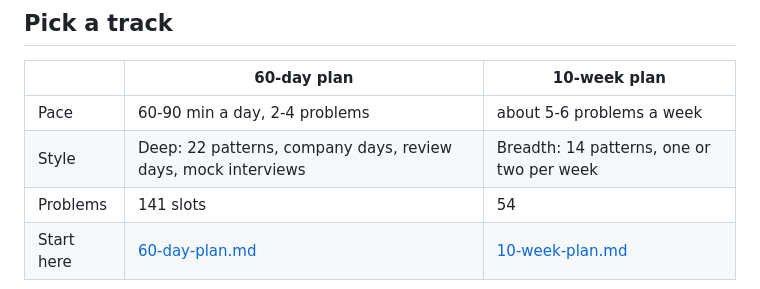
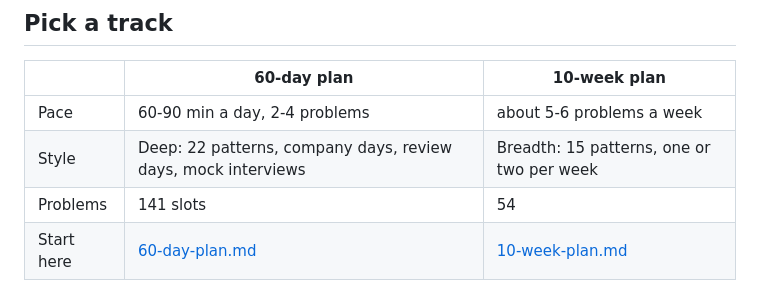
Before and after one commit to chethanyadav456/dsa-interview-prep, a Markdown page: roadmap/README.md, the part around the change. Drawn GitHub-style.

```diff
--- a/roadmap/README.md
+++ b/roadmap/README.md
@@ -7,7 +7,7 @@ Pattern-based, company-wise DSA roadmap built from two articles: [Company-wise D
 | | 60-day plan | 10-week plan |
 |---|-------------|--------------|
 | Pace | 60-90 min a day, 2-4 problems | about 5-6 problems a week |
-| Style | Deep: 22 patterns, company days, review days, mock interviews | Breadth: 14 patterns, one or two per week |
+| Style | Deep: 22 patterns, company days, review days, mock interviews | Breadth: 15 patterns, one or two per week |
 | Problems | 141 slots | 54 |
 | Start here | [60-day-plan.md](60-day-plan.md) | [10-week-plan.md](10-week-plan.md) |
 
```
Also changed, not shown: README.md (+1 -1 lines), roadmap/faang-patterns.md (+2 -2 lines).
